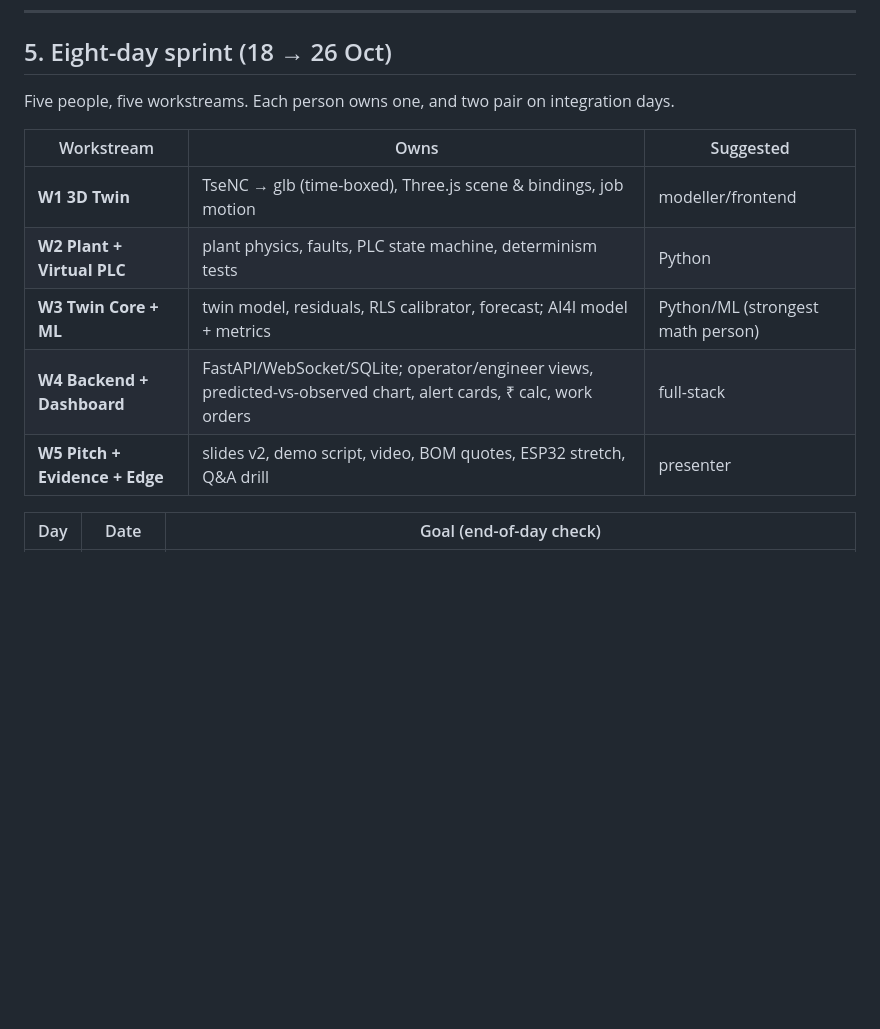
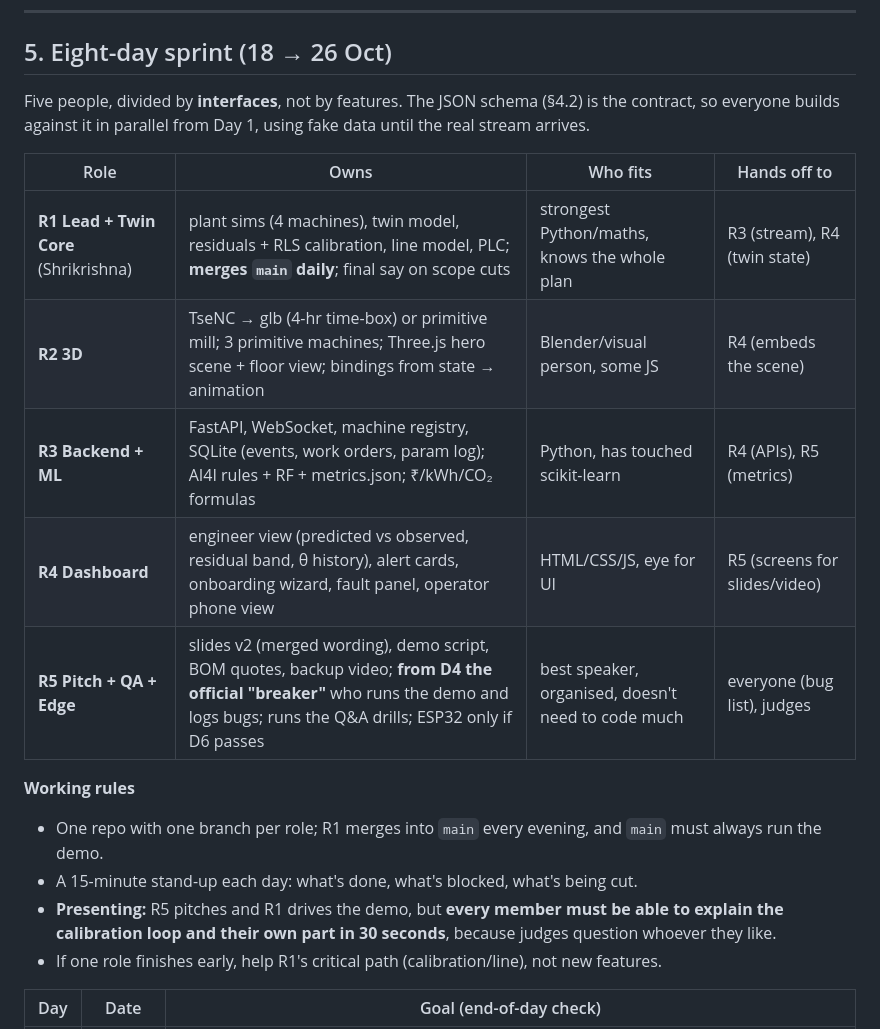
Before and after one commit to Adityamahobe/-UDYAM-twin, a Markdown page: docs/MASTER_PLAN.md, the part around the change. GitHub-like rendering; blank space fills up the shorter version.

Commit message:
Plan: define team roles by interface with lead on twin core
Co-Authored-By: Claude Opus 5.5 <noreply@anthropic.com>
Claude-Session: https://claude.ai/code/session_016V78RMActeHV3FG6w7T82g

```diff
--- a/docs/MASTER_PLAN.md
+++ b/docs/MASTER_PLAN.md
@@ -331,15 +331,21 @@ Every run is **seeded**, so Reset → Replay gives the identical curve.
 
 ## 5. Eight-day sprint (18 → 26 Oct)
 
-Five people, five workstreams. Each person owns one, and two pair on integration days.
+Five people, divided by **interfaces**, not by features. The JSON schema (§4.2) is the contract, so everyone builds against it in parallel from Day 1, using fake data until the real stream arrives.
 
-| Workstream | Owns | Suggested |
-|---|---|---|
-| **W1 3D Twin** | TseNC → glb (time-boxed), Three.js scene & bindings, job motion | modeller/frontend |
-| **W2 Plant + Virtual PLC** | plant physics, faults, PLC state machine, determinism tests | Python |
-| **W3 Twin Core + ML** | twin model, residuals, RLS calibrator, forecast; AI4I model + metrics | Python/ML (strongest math person) |
-| **W4 Backend + Dashboard** | FastAPI/WebSocket/SQLite; operator/engineer views, predicted-vs-observed chart, alert cards, ₹ calc, work orders | full-stack |
-| **W5 Pitch + Evidence + Edge** | slides v2, demo script, video, BOM quotes, ESP32 stretch, Q&A drill | presenter |
+| Role | Owns | Who fits | Hands off to |
+|---|---|---|---|
+| **R1 Lead + Twin Core** (Shrikrishna) | plant sims (4 machines), twin model, residuals + RLS calibration, line model, PLC; **merges `main` daily**; final say on scope cuts | strongest Python/maths, knows the whole plan | R3 (stream), R4 (twin state) |
+| **R2 3D** | TseNC → glb (4-hr time-box) or primitive mill; 3 primitive machines; Three.js hero scene + floor view; bindings from state → animation | Blender/visual person, some JS | R4 (embeds the scene) |
+| **R3 Backend + ML** | FastAPI, WebSocket, machine registry, SQLite (events, work orders, param log); AI4I rules + RF + metrics.json; ₹/kWh/CO₂ formulas | Python, has touched scikit-learn | R4 (APIs), R5 (metrics) |
+| **R4 Dashboard** | engineer view (predicted vs observed, residual band, θ history), alert cards, onboarding wizard, fault panel, operator phone view | HTML/CSS/JS, eye for UI | R5 (screens for slides/video) |
+| **R5 Pitch + QA + Edge** | slides v2 (merged wording), demo script, BOM quotes, backup video; **from D4 the official "breaker"** who runs the demo and logs bugs; runs the Q&A drills; ESP32 only if D6 passes | best speaker, organised, doesn't need to code much | everyone (bug list), judges |
+
+**Working rules**
+- One repo with one branch per role; R1 merges into `main` every evening, and `main` must always run the demo.
+- A 15-minute stand-up each day: what's done, what's blocked, what's being cut.
+- **Presenting:** R5 pitches and R1 drives the demo, but **every member must be able to explain the calibration loop and their own part in 30 seconds**, because judges question whoever they like.
+- If one role finishes early, help R1's critical path (calibration/line), not new features.
 
 | Day | Date | Goal (end-of-day check) |
 |---|---|---|
```
